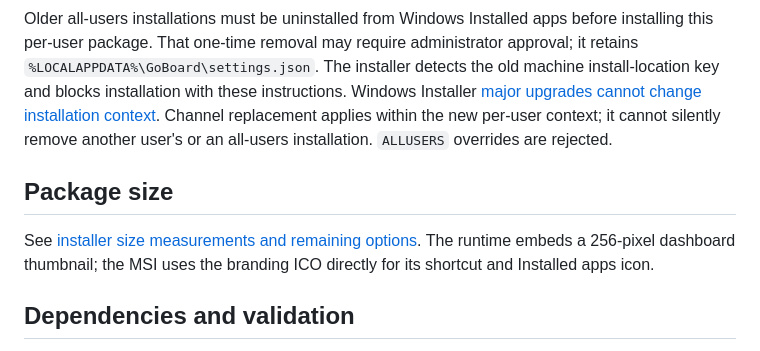
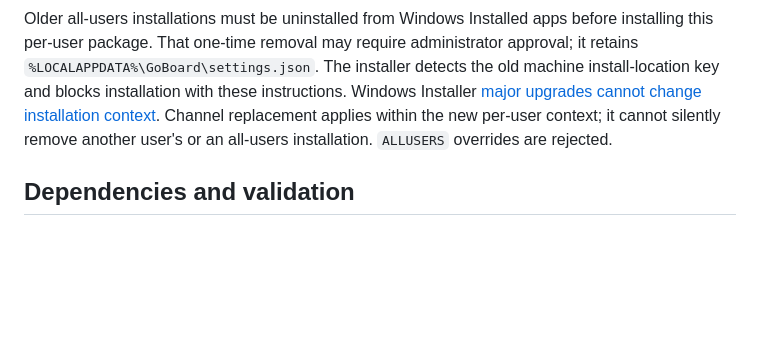
Before and after one commit to Gosha/GoBoard, a Markdown page: docs/packaging.md, the part around the change. GitHub-like rendering; blank space fills up the shorter version.

Commit message:
Remove installer size investigation from branding PR

```diff
--- a/docs/packaging.md
+++ b/docs/packaging.md
@@ -118,10 +118,6 @@ The installer accepts Windows 10 21H2 or later; use a Windows version supported
 
 Older all-users installations must be uninstalled from Windows Installed apps before installing this per-user package. That one-time removal may require administrator approval; it retains `%LOCALAPPDATA%\GoBoard\settings.json`. The installer detects the old machine install-location key and blocks installation with these instructions. Windows Installer [major upgrades cannot change installation context](https://learn.microsoft.com/en-us/windows/win32/msi/major-upgrades). Channel replacement applies within the new per-user context; it cannot silently remove another user's or an all-users installation. `ALLUSERS` overrides are rejected.
 
-## Package size
-
-See [installer size measurements and remaining options](installer-size.md). The runtime embeds a 256-pixel dashboard thumbnail; the MSI uses the branding ICO directly for its shortcut and Installed apps icon.
-
 ## Dependencies and validation
 
 Normal dependency locks remain separate from `packages.win-x64.lock.json` used for packaging. After intentionally changing dependencies, refresh packaging locks and review the diff:
```
Also changed, not shown: docs/installer-size.md (deleted, +0 -61 lines).
